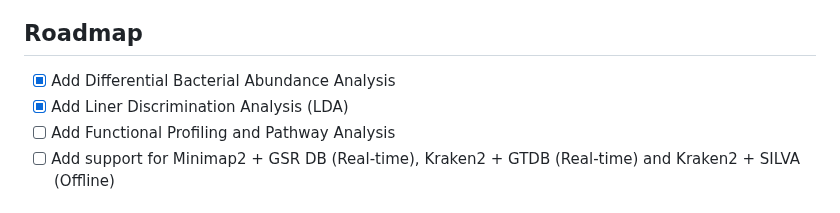
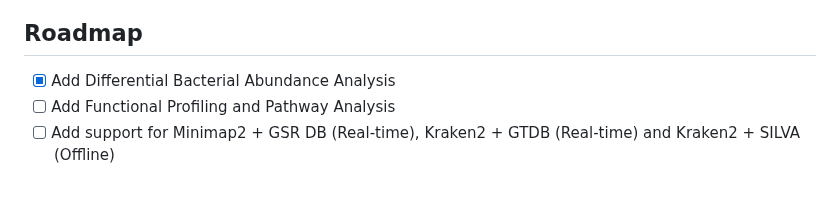
Before and after one commit to Nirmal2310/NANOTAXI, a Markdown page: README.md, the part around the change. Drawn GitHub-style.

```diff
--- a/README.md
+++ b/README.md
@@ -133,7 +133,6 @@ For detailed information about NANOTAXI, please refer to the [Documentation](htt
 ## Roadmap
 
 - [x] Add Differential Bacterial Abundance Analysis
-- [x] Add Liner Discrimination Analysis (LDA)
 - [ ] Add Functional Profiling and Pathway Analysis
 - [ ] Add support for Minimap2 + GSR DB (Real-time), Kraken2 + GTDB (Real-time) and Kraken2 + SILVA (Offline)
 
```
